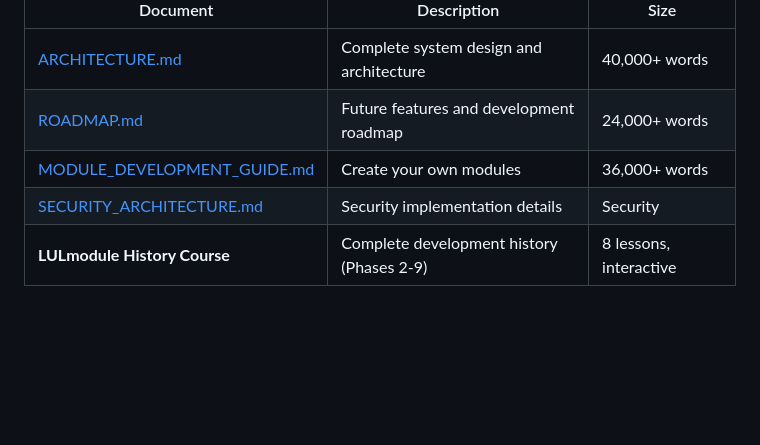
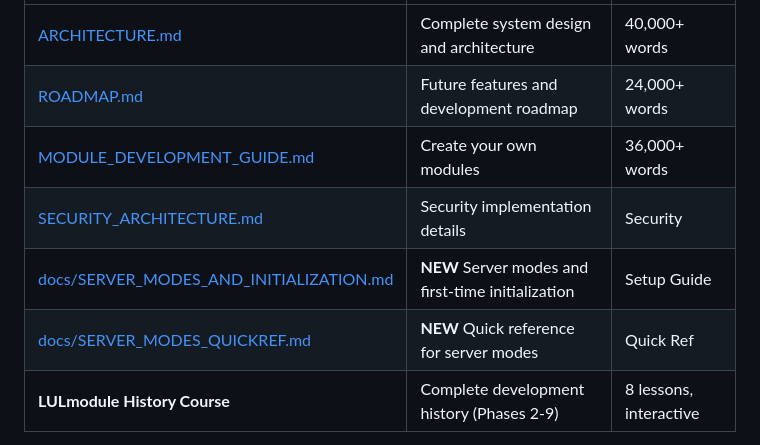
Before and after one commit to buffbot88/ASHATOS, a Markdown page: DOCUMENTATION_INDEX.md, the part around the change. GitHub-like rendering; blank space fills up the shorter version.

Commit message:
Complete server modes implementation with documentation and quick reference
Co-authored-by: buffbot88 <230627627+buffbot88@users.noreply.github.com>

```diff
--- a/DOCUMENTATION_INDEX.md
+++ b/DOCUMENTATION_INDEX.md
@@ -86,6 +86,8 @@ Learn RaOS courses SuperAdmin  # Master Classes (4 courses, 28 lessons)
 | [ROADMAP.md](ROADMAP.md) | Future features and development roadmap | 24,000+ words |
 | [MODULE_DEVELOPMENT_GUIDE.md](MODULE_DEVELOPMENT_GUIDE.md) | Create your own modules | 36,000+ words |
 | [SECURITY_ARCHITECTURE.md](SECURITY_ARCHITECTURE.md) | Security implementation details | Security |
+| [docs/SERVER_MODES_AND_INITIALIZATION.md](docs/SERVER_MODES_AND_INITIALIZATION.md) | **NEW** Server modes and first-time initialization | Setup Guide |
+| [docs/SERVER_MODES_QUICKREF.md](docs/SERVER_MODES_QUICKREF.md) | **NEW** Quick reference for server modes | Quick Ref |
 | **LULmodule History Course** | Complete development history (Phases 2-9) | 8 lessons, interactive |
 
 **Note:** PHASES.md and HISTORY.md have been archived. Use the LULmodule History course for learning RaOS evolution.
```
Also changed, not shown: docs/IMPLEMENTATION_SUMMARY.md (added, +237 -0 lines), docs/SERVER_MODES_QUICKREF.md (added, +126 -0 lines).
